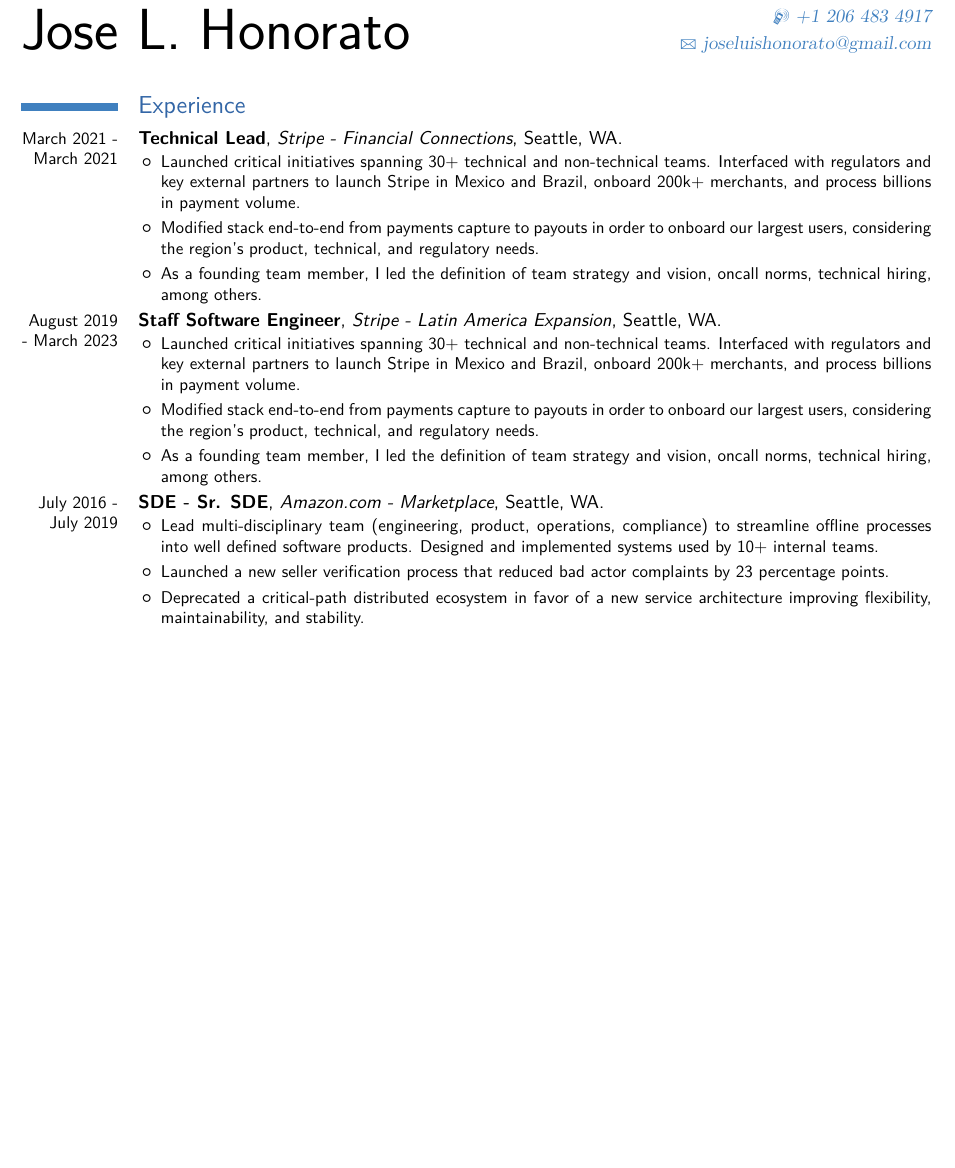
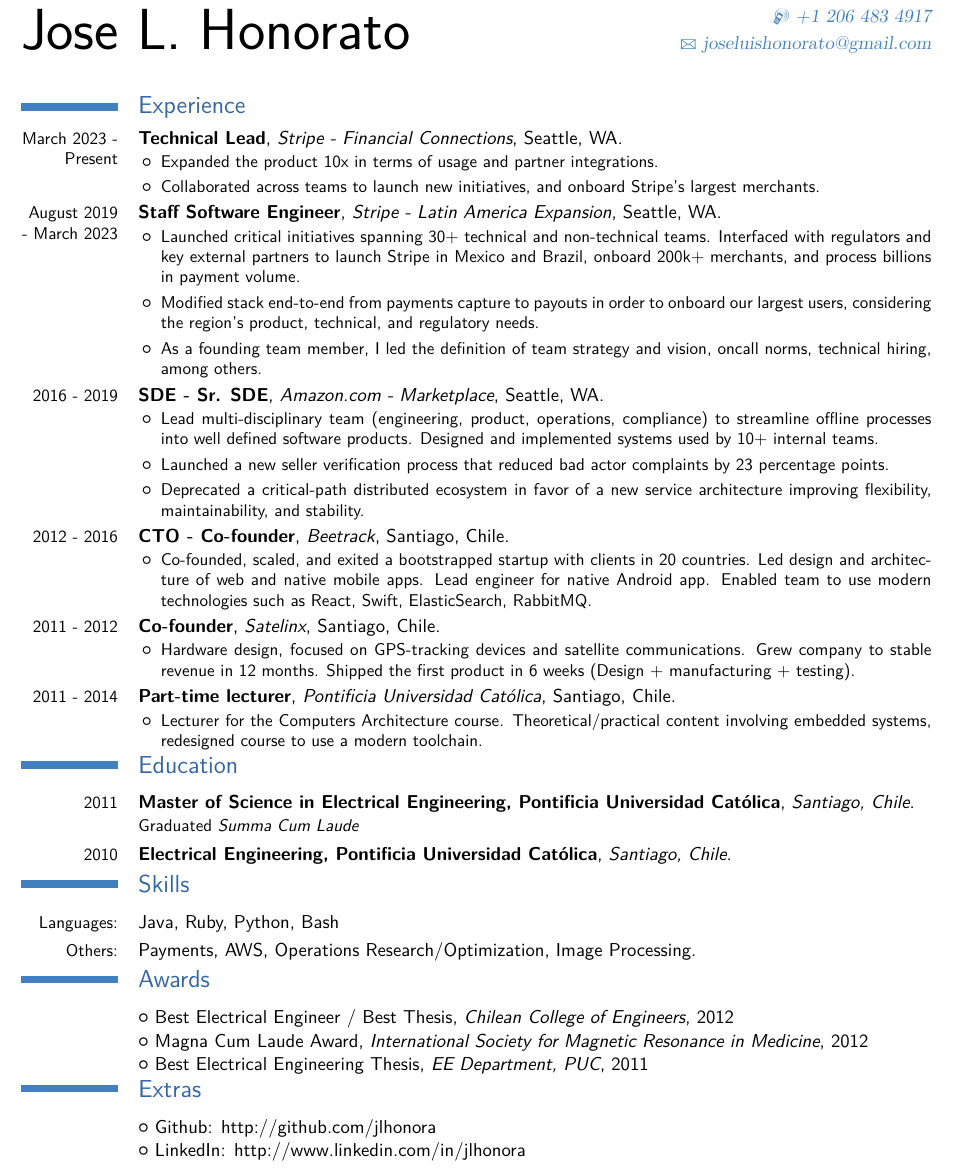
Before and after one commit to jlhonora/resume, a LaTeX CV (resume.tex): part of the page before the commit and part of page 1 of 2 after it, cut so that both start at the same text, the shorter picture padded with empty space. Compiled offline with XeLaTeX; a missing font is replaced by an installed copy or a similar font.

Commit message:
updated resume

```diff
--- a/resume.tex
+++ b/resume.tex
@@ -52,11 +52,10 @@
 
 \vspace{-1cm}
 \section{Experience}
-  \cventry{March 2021 - March 2021}{Technical Lead}{Stripe - Financial Connections}{Seattle, WA}{}{
+  \cventry{March 2023 - Present}{Technical Lead}{Stripe - Financial Connections}{Seattle, WA}{}{
     \begin{itemize}
-      \item Launched critical initiatives spanning 30+ technical and non-technical teams. Interfaced with regulators and key external partners to launch Stripe in Mexico and Brazil, onboard 200k+ merchants, and process billions in payment volume.
-      \item Modified stack end-to-end from payments capture to payouts in order to onboard our largest users, considering the region's product, technical, and regulatory needs.
-      \item As a founding team member, I led the definition of team strategy and vision, oncall norms, technical hiring, among others.
+      \item Expanded the product 10x in terms of usage and partner integrations.
+      \item Collaborated across teams to launch new initiatives, and onboard Stripe's largest merchants.
     \end{itemize}
   }
   \cventry{August 2019 - March 2023}{Staff Software Engineer}{Stripe - Latin America Expansion}{Seattle, WA}{}{
@@ -66,28 +65,34 @@
       \item As a founding team member, I led the definition of team strategy and vision, oncall norms, technical hiring, among others.
     \end{itemize}
   }
-  \cventry{July 2016 - July 2019}{SDE - Sr. SDE}{Amazon.com - Marketplace}{Seattle, WA}{}{
+  \cventry{2016 - 2019}{SDE - Sr. SDE}{Amazon.com - Marketplace}{Seattle, WA}{}{
     \begin{itemize}
       \item Lead multi-disciplinary team (engineering, product, operations, compliance) to streamline offline processes into well defined software products. Designed and implemented systems used by 10+ internal teams.
       \item Launched a new seller verification process that reduced bad actor complaints by 23 percentage points.
       \item Deprecated a critical-path distributed ecosystem in favor of a new service architecture improving flexibility, maintainability, and stability.
     \end{itemize}
   }
-  \cventry{December 2012 - June 2016}{CTO - Co-founder}{Beetrack}{Santiago, Chile}{}{
+  \cventry{2012 - 2016}{CTO - Co-founder}{Beetrack}{Santiago, Chile}{}{
     \begin{itemize}
-      \item Co-founded and scaled a bootstrapped startup with clients in 20 different countries. In charge of design and architecture of web and native mobile apps. Lead engineer for native Android app. Enabled team to use modern technologies such as React, Swift, ElasticSearch, RabbitMQ. Managed a team of developers and designers.
-    \end{itemize}
-  \cventry{July 2011 - December 2012}{Co-founder}{Satelinx}{Santiago, Chile}{}{
-    \begin{itemize}
-      \item Hardware design, mainly focused on GPS-tracking devices and satellite communications. Grew company from zero to stable revenue in 12 months. Shipped the first product in 6 weeks (Design + manufacturing + testing).
-      \item Tasks: firmware programming, PCB design and hardware automated testing.
+      \item Co-founded, scaled, and exited a bootstrapped startup with clients in 20 countries. Led design and architecture of web and native mobile apps. Lead engineer for native Android app. Enabled team to use modern technologies such as React, Swift, ElasticSearch, RabbitMQ.
     \end{itemize}
   }
-  \cventry{August 2011 - December 2014}{Part-time lecturer}{Pontificia Universidad Cat\'olica}{Santiago, Chile}{}{
+  \cventry{2011 - 2012}{Co-founder}{Satelinx}{Santiago, Chile}{}{
     \begin{itemize}
-      \item Lecturer for the Computers Architecture and Comp. Arch. Lab course. Theoretical/practical content involving embedded systems, such as msp430 devices and embedded boards (BeagleBoard, Gumstix, RaspberryPi). Redesigned course to include more up-to-date hardware.
+      \item Hardware design, focused on GPS-tracking devices and satellite communications. Grew company to stable revenue in 12 months. Shipped the first product in 6 weeks (Design + manufacturing + testing).
+  %    \item Tasks: firmware programming, PCB design and hardware automated testing.
     \end{itemize}
   }
+  \cventry{2011 - 2014}{Part-time lecturer}{Pontificia Universidad Cat\'olica}{Santiago, Chile}{}{
+    \begin{itemize}
+      \item Lecturer for the Computers Architecture course. Theoretical/practical content involving embedded systems, redesigned course to use a modern toolchain.
+    \end{itemize}
+  }
+  %\cventry{August 2011 - December 2014}{Part-time lecturer}{Pontificia Universidad Cat\'olica}{Santiago, Chile}{}{
+  %  \begin{itemize}
+  %    \item Lecturer for the Computers Architecture and Comp. Arch. Lab course. Theoretical/practical content involving embedded systems, such as msp430 devices and embedded boards (BeagleBoard, Gumstix, RaspberryPi). Redesigned course to include more up-to-date hardware.
+  %  \end{itemize}
+  %}
   %\cventry{June 2010 - August 2011}{Researcher}{Biomedical Imaging Center}{Santiago, Chile}{}{
   %  \begin{itemize}
   %    \item Designed and implemented a new image processing technique that generates better fat and water images in Magnetic Resonance Images.
@@ -100,8 +105,8 @@
   %  \end{itemize}
   %}
 \section{Education}
-\cventry{June 2010 - August 2011}{Master of Science in Electrical Engineering, Pontificia Universidad Cat\'olica}{Santiago, Chile}{}{}{Graduated \textit{Summa Cum Laude}}
-\cventry{March 2005 - June 2010}{Electrical Engineering, Pontificia Universidad Cat\'olica}{Santiago, Chile}{}{}{}
+\cventry{2011}{Master of Science in Electrical Engineering, Pontificia Universidad Cat\'olica}{Santiago, Chile}{}{}{Graduated \textit{Summa Cum Laude}}
+\cventry{2010}{Electrical Engineering, Pontificia Universidad Cat\'olica}{Santiago, Chile}{}{}{}
 %{Top 5\% of the class. Direct GPA conversion does not apply.}
 %\section{Other projects}
   %\cvlistitem{Co-founded the Mobile and Embedded Computing Laboratory, PUC. The purpose of this laboratory is to give students a hands-on experience on mobile apps development.}
@@ -110,15 +115,16 @@
   \cvline{Languages:}{Java, Ruby, Python, Bash}
 %  \cvline{Platforms:}{Mac OS X and Ubuntu Linux.}
 %  \cvline{Hardware:}{PCB layout experience, RF Design. Protocols: SPI, I2C, USB, UART.}
-  \cvline{Others:}{Payments, AWS (EC2/S3/SQS/SNS/SWF/Redshift/Kinesis/DynamoDB/Lambda/Step Functions), Operations Research/Optimization (minizinc, Matlab), Image Processing (OpenCV, CUDA).}
+%  \cvline{Others:}{Payments, AWS (EC2/S3/SQS/SNS/SWF/Redshift/Kinesis/DynamoDB/Lambda/Step Functions), Operations Research/Optimization (minizinc, Matlab), Image Processing (OpenCV, CUDA).}
+  \cvline{Others:}{Payments, AWS, Operations Research/Optimization, Image Processing.}
 \section{Awards}
-  \cvlistitem{Best Electrical Engineer / Best Thesis, \textit{Chilean College of Engineers}, June 2012}
-  \cvlistitem{Magna Cum Laude Award, \textit{International Society for Magnetic Resonance in Medicine}, May 2012}
-  \cvlistitem{Best Electrical Engineering Thesis, \textit{EE Department, PUC}, September 2011}
+  \cvlistitem{Best Electrical Engineer / Best Thesis, \textit{Chilean College of Engineers}, 2012}
+  \cvlistitem{Magna Cum Laude Award, \textit{International Society for Magnetic Resonance in Medicine}, 2012}
+  \cvlistitem{Best Electrical Engineering Thesis, \textit{EE Department, PUC}, 2011}
   %\cvlistitem{Best Intern, \textit{Infosys}, March 2010}
 \section{Extras}
-  \cvlistitem{Github account: \href{http://github.com/jlhonora}{http://github.com/jlhonora}}
-  \cvlistitem{LinkedIn profile: \href{http://www.linkedin.com/in/jlhonora}{http://www.linkedin.com/in/jlhonora}}
+  \cvlistitem{Github: \href{http://github.com/jlhonora}{http://github.com/jlhonora}}
+  \cvlistitem{LinkedIn: \href{http://www.linkedin.com/in/jlhonora}{http://www.linkedin.com/in/jlhonora}}
   %\cvlistitem{Satelinx: \href{http://satelinx.com}{http://satelinx.com}}
   %\cvlistitem{Fork my resume here: \href{http://github.com/jlhonora/resume}{http://github.com/jlhonora/resume}}
   %\begin{wrapfigure}{r}{0.25\textwidth}
```
Also changed, not shown: resume.pdf, resume.tex (2 more changed lines).
